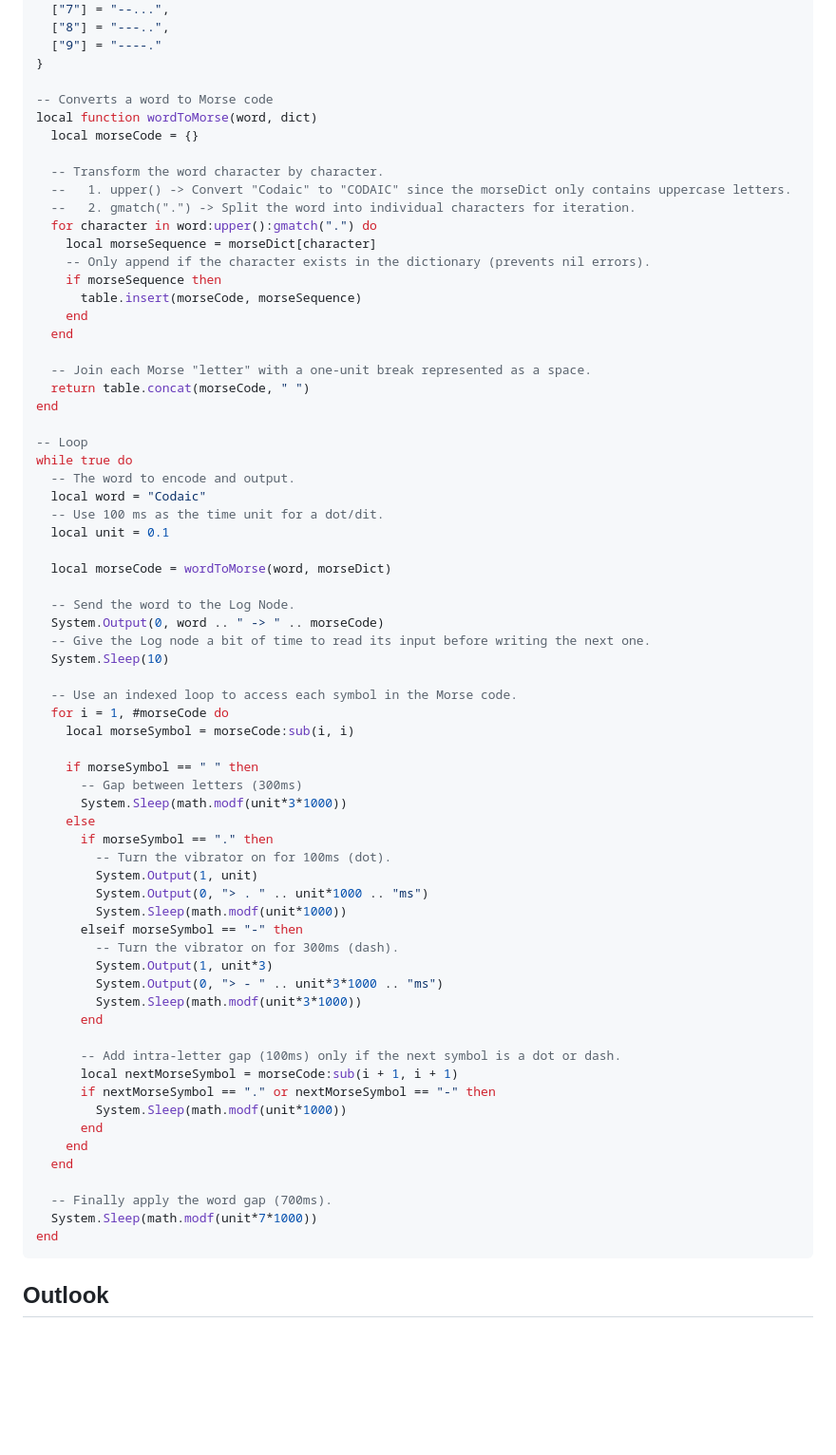
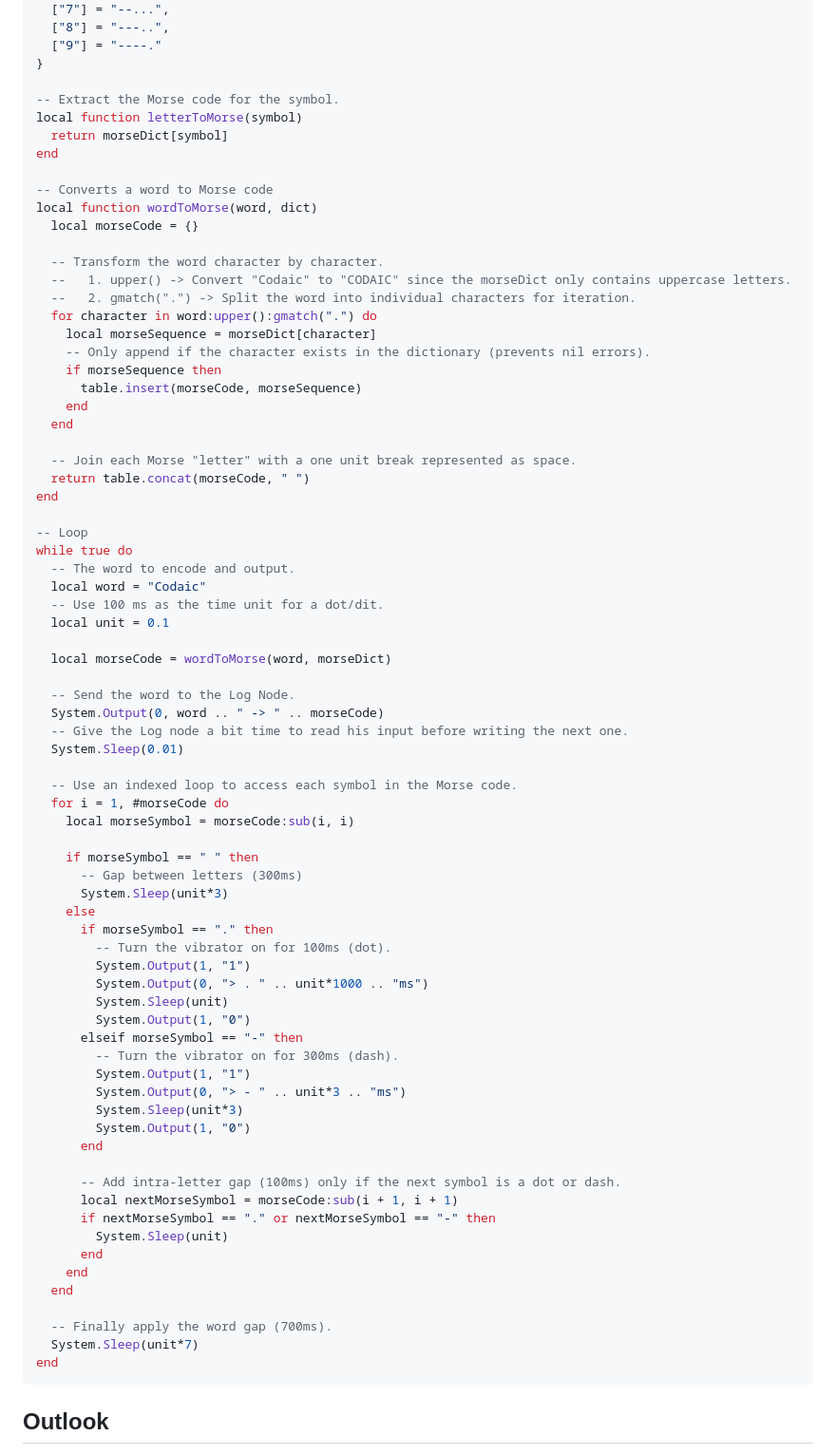
Before and after one commit to hrkltz/Codaic, a Markdown page: Examples/MorseEncoder.md, the part around the change. Shown at 95% size. Rendered like a GitHub page; blank space fills up the shorter version.

Commit message:
[1.4] update "Morse Encoder" example

````diff
--- a/Examples/MorseEncoder.md
+++ b/Examples/MorseEncoder.md
@@ -131,6 +131,11 @@ local morseDict = {
   ["9"] = "----."
 }
 
+-- Extract the Morse code for the symbol.
+local function letterToMorse(symbol)
+  return morseDict[symbol]
+end
+
 -- Converts a word to Morse code
 local function wordToMorse(word, dict)
   local morseCode = {}
@@ -146,7 +151,7 @@ local function wordToMorse(word, dict)
     end
   end
 
-  -- Join each Morse "letter" with a one-unit break represented as a space.
+  -- Join each Morse "letter" with a one unit break represented as space.
   return table.concat(morseCode, " ")
 end
 
@@ -161,8 +166,8 @@ while true do
 
   -- Send the word to the Log Node.
   System.Output(0, word .. " -> " .. morseCode)
-  -- Give the Log node a bit of time to read its input before writing the next one.
-  System.Sleep(10)
+  -- Give the Log node a bit time to read his input before writing the next one.
+  System.Sleep(0.01)
 
   -- Use an indexed loop to access each symbol in the Morse code.
   for i = 1, #morseCode do
@@ -170,30 +175,32 @@ while true do
 
     if morseSymbol == " " then
       -- Gap between letters (300ms)
-      System.Sleep(math.modf(unit*3*1000))
+      System.Sleep(unit*3)
     else
       if morseSymbol == "." then
         -- Turn the vibrator on for 100ms (dot).
-        System.Output(1, unit)
+        System.Output(1, "1")
         System.Output(0, "> . " .. unit*1000 .. "ms")
-        System.Sleep(math.modf(unit*1000))
+        System.Sleep(unit)
+        System.Output(1, "0")
       elseif morseSymbol == "-" then
         -- Turn the vibrator on for 300ms (dash).
-        System.Output(1, unit*3)
-        System.Output(0, "> - " .. unit*3*1000 .. "ms")
-        System.Sleep(math.modf(unit*3*1000))
+        System.Output(1, "1")
+        System.Output(0, "> - " .. unit*3 .. "ms")
+        System.Sleep(unit*3)
+        System.Output(1, "0")
       end
 
       -- Add intra-letter gap (100ms) only if the next symbol is a dot or dash.
       local nextMorseSymbol = morseCode:sub(i + 1, i + 1)
       if nextMorseSymbol == "." or nextMorseSymbol == "-" then
-        System.Sleep(math.modf(unit*1000))
+        System.Sleep(unit)
       end
     end
   end
 
   -- Finally apply the word gap (700ms).
-  System.Sleep(math.modf(unit*7*1000))
+  System.Sleep(unit*7)
 end
 ```
 
````
